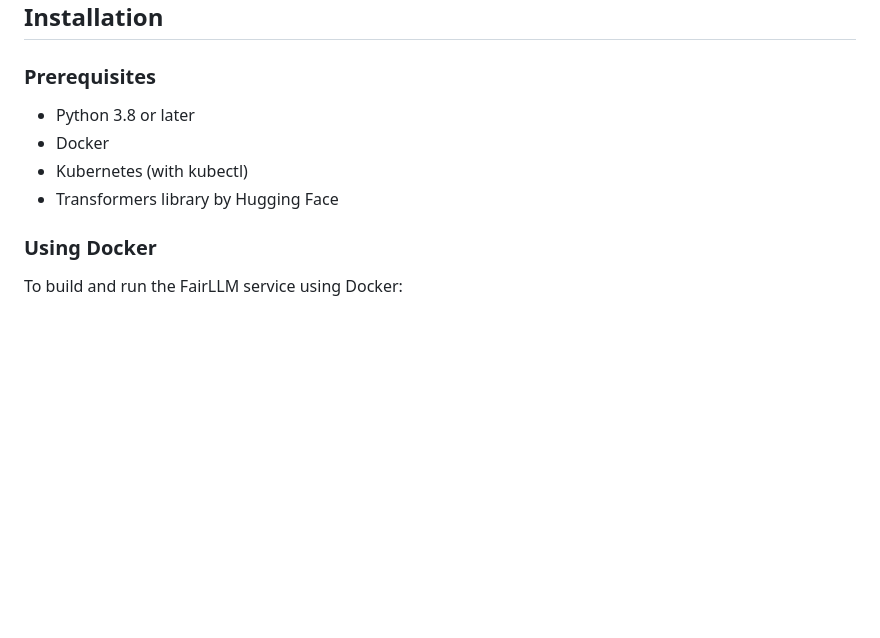
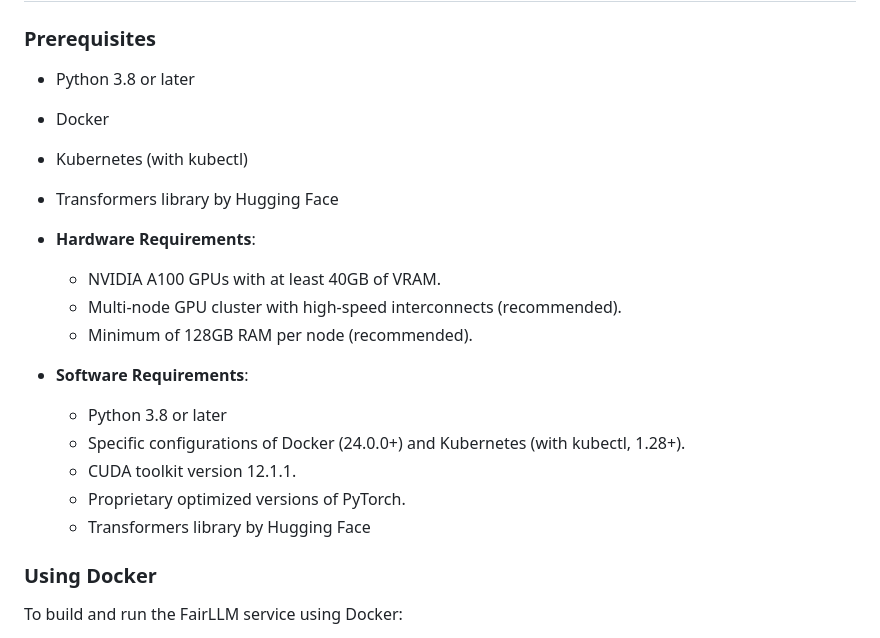
Before and after one commit to INFORMSJoC/2024.0645, a Markdown page: README.md, the part around the change. Drawn GitHub-style; blank space fills up the shorter version.

```diff
--- a/README.md
+++ b/README.md
@@ -67,6 +67,19 @@ FairLLM/
    - Docker
    - Kubernetes (with kubectl)
    - Transformers library by Hugging Face
+
+
+- **Hardware Requirements**:
+  - NVIDIA A100 GPUs with at least 40GB of VRAM.
+  - Multi-node GPU cluster with high-speed interconnects (recommended).
+  - Minimum of 128GB RAM per node (recommended).
+- **Software Requirements**:
+  - Python 3.8 or later
+  - Specific configurations of Docker (24.0.0+) and Kubernetes (with kubectl, 1.28+).
+  - CUDA toolkit version 12.1.1.
+  - Proprietary optimized versions of PyTorch.
+  - Transformers library by Hugging Face
+
 
 ### Using Docker
 To build and run the FairLLM service using Docker:
```
